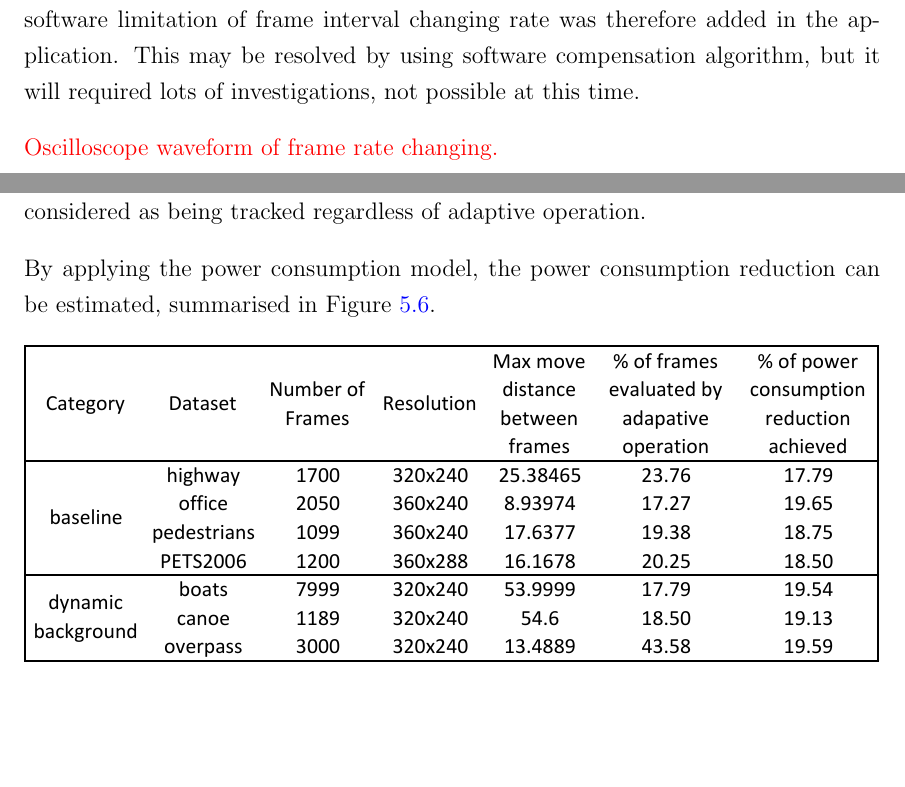
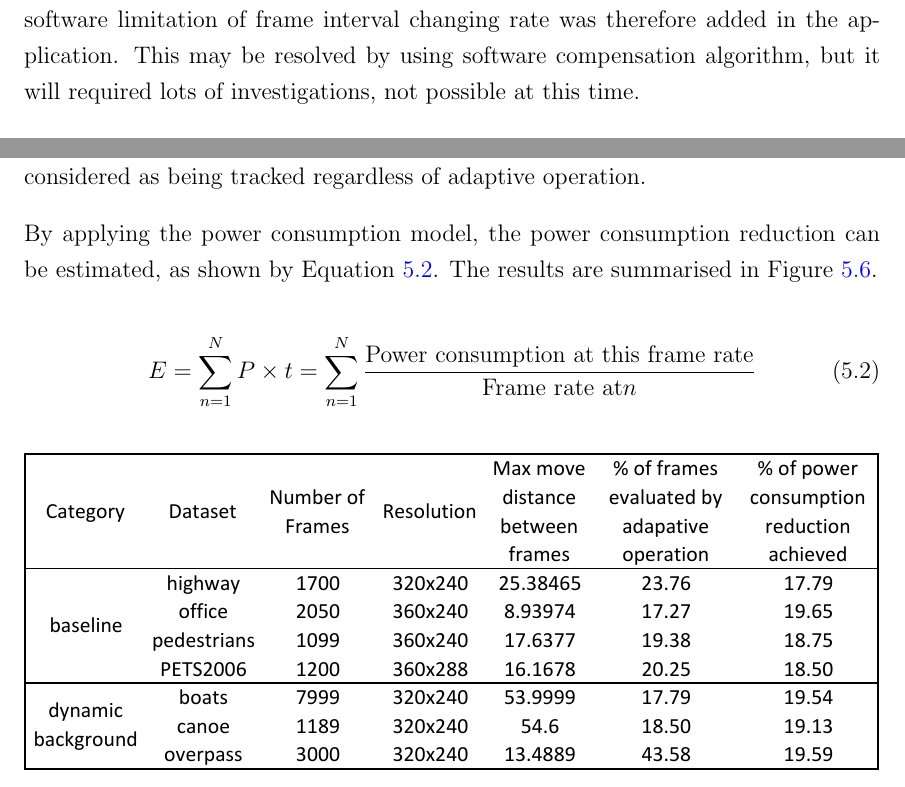
Before and after one commit to zhiyb/COMP3200, a LaTeX thesis (report/report.tex, which reads report/Analysis.tex): two parts of pages 38 and 42 of 56, joined at a grey line, cut so that both start at the same text, the shorter picture padded with empty space. Compiled offline with pdfLaTeX.

Commit message:
report final except apx

```diff
--- a/report/Analysis.tex
+++ b/report/Analysis.tex
@@ -30,7 +30,7 @@ Another important constraint is the frame rate cannot be changed drastically. Wh
 
 %\todo{BOOM}
 
-\todo{Oscilloscope waveform of frame rate changing.}
+%\todo{Oscilloscope waveform of frame rate changing.}
 
 %\section{\todo{Object tracking algorithms}}
 
@@ -93,7 +93,12 @@ Some properties of the dataset under test need to be determined first, such as m
 
 Moving blobs that are continuously connected by the tracking algorithm across frames were considered as being tracked. The speed of objects moving in the datasets are relatively low to the frame rate, all the objects in the datasets evaluated are considered as being tracked regardless of adaptive operation.
 
-By applying the power consumption model, the power consumption reduction can be estimated, summarised in \fref{ana:summary}.
+By applying the power consumption model, the power consumption reduction can be estimated, as shown by \eref{ana:eq:power}. The results are summarised in \fref{ana:summary}.
+
+\begin{equation}
+	E = \sum_{n=1}^{N} P \times t = \sum_{n=1}^{N} \frac{\text{Power consumption at this frame rate}}{\text{Frame rate at} n}
+	\label{ana:eq:power}
+\end{equation}
 
 \begin{figure}[htb]
   \centering
```
Also changed, not shown: report/report.tex (+5 -4 lines).
